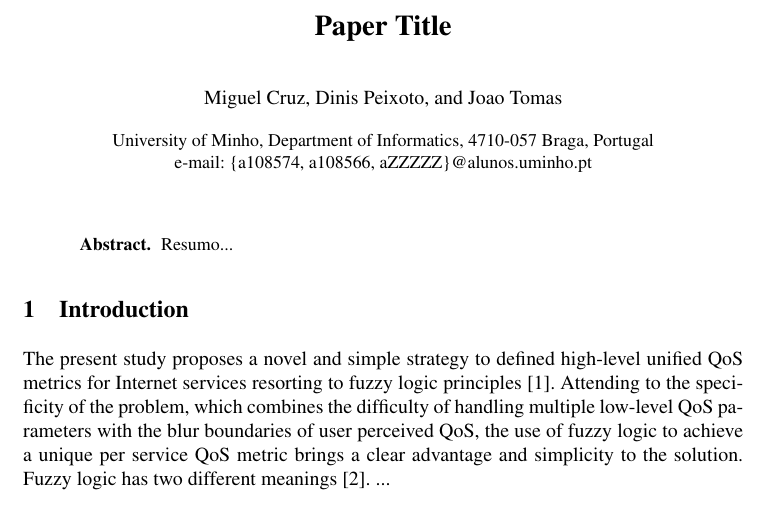
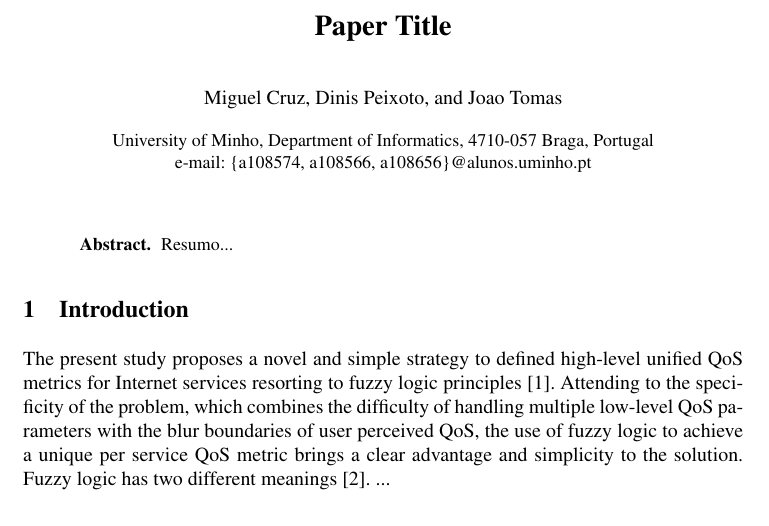
Before and after one commit to MiguelPacoCruz/EnsaioRedes, a LaTeX paper (lncs-paper.tex): part of the page, cut so that both start at the same text. Compiled offline with pdfLaTeX.

Commit message:
Nomes e emails

```diff
--- a/lncs-paper.tex
+++ b/lncs-paper.tex
@@ -25,7 +25,7 @@
 
 \institute{
 University of Minho, Department of  Informatics, 4710-057 Braga, Portugal\\
-e-mail: \{a108574, a108566, aZZZZZ\}@alunos.uminho.pt
+e-mail: \{a108574, a108566, a108656\}@alunos.uminho.pt
 }
 
 \date{}
```
Also changed, not shown: lncs-paper.pdf, 3 other files.
